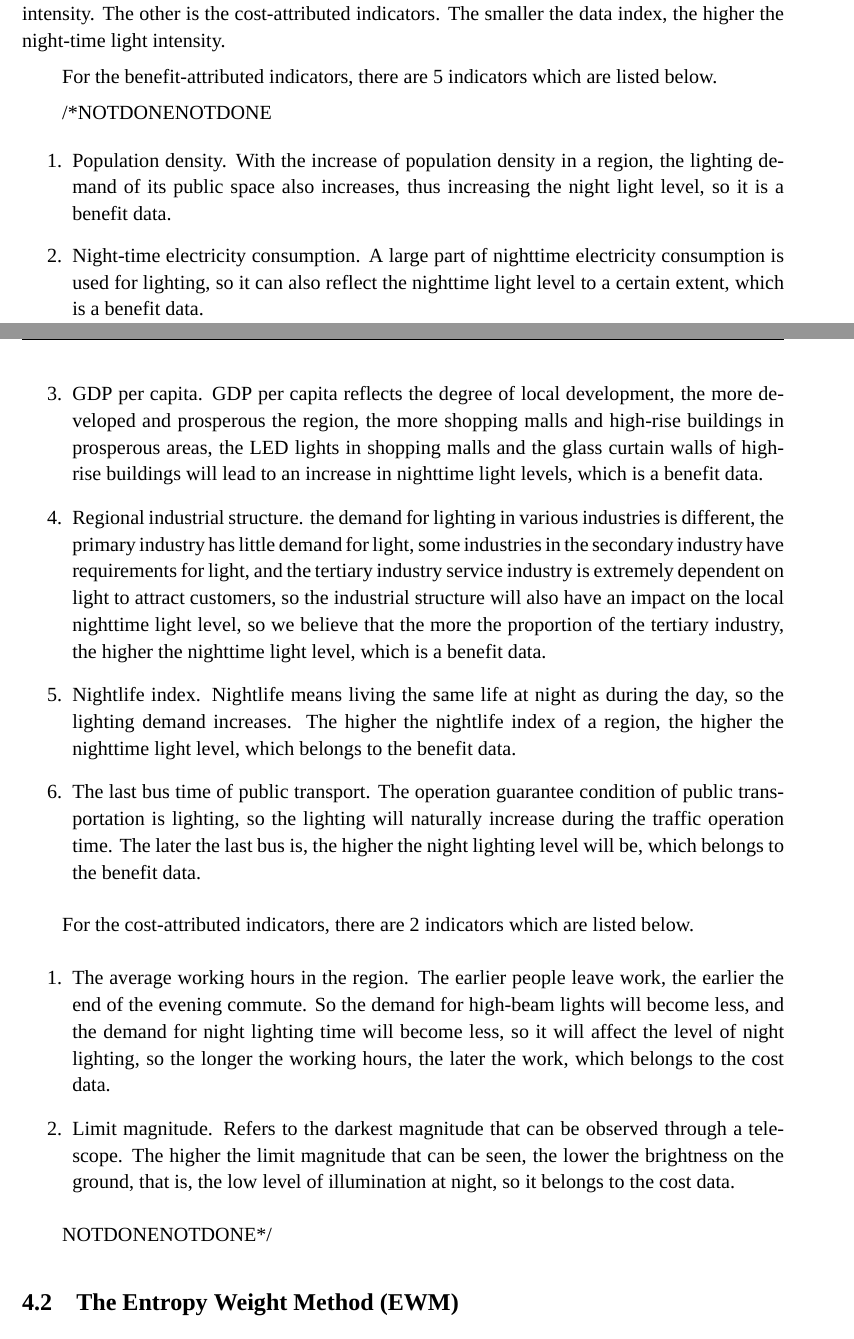
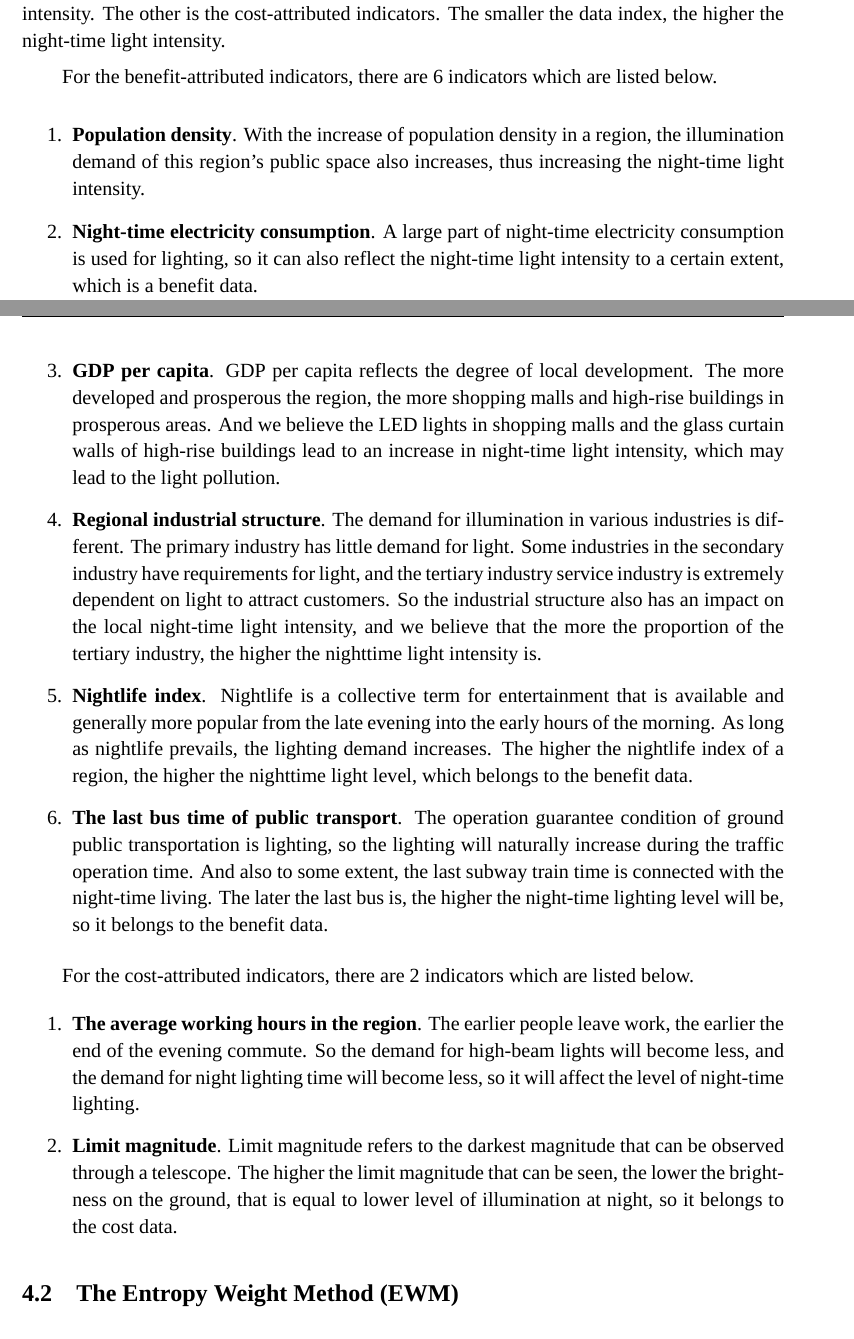
Before and after one commit to SHUzhekiNg/2023E, a LaTeX thesis (thesis/main.tex, which reads thesis/sec04_model.tex): two parts of pages 5 and 6 of 10, joined at a grey line, cut so that both start at the same text. Compiled offline with XeLaTeX; a missing font is replaced by an installed copy or a similar font.

Commit message:
indicators update

```diff
--- a/thesis/sec04_model.tex
+++ b/thesis/sec04_model.tex
@@ -10,34 +10,33 @@ The eight indicators we selected are population density, night-time electricity
 
 To explain the selection of indicators, We divide the indicators into two categories. One is the benefit-attributed indicators. The larger the data index, the higher the night-time light intensity. The other is the cost-attributed indicators. The smaller the data index, the higher the night-time light intensity.
 
-For the benefit-attributed indicators, there are 5 indicators which are listed below.
+For the benefit-attributed indicators, there are 6 indicators which are listed below.
 
-/*NOTDONENOTDONE
 \begin{enumerate}
-    \item Population density. With the increase of population density in a region, the lighting demand of its public space also increases, thus increasing the night light level, so it is a benefit data.
+    \item \textbf{Population density}. With the increase of population density in a region, the illumination demand of this region's public space also increases, thus increasing the night-time light intensity.
 
-    \item Night-time electricity consumption. A large part of nighttime electricity consumption is used for lighting, so it can also reflect the nighttime light level to a certain extent, which is a benefit data.
+    \item \textbf{Night-time electricity consumption}. A large part of night-time electricity consumption is used for lighting, so it can also reflect the night-time light intensity to a certain extent, which is a benefit data.
 
-    \item GDP per capita. GDP per capita reflects the degree of local development, the more developed and prosperous the region, the more shopping malls and high-rise buildings in prosperous areas, the LED lights in shopping malls and the glass curtain walls of high-rise buildings will lead to an increase in nighttime light levels, which is a benefit data.
+    \item \textbf{GDP per capita}. GDP per capita reflects the degree of local development. The more developed and prosperous the region, the more shopping malls and high-rise buildings in prosperous areas. And we believe the LED lights in shopping malls and the glass curtain walls of high-rise buildings lead to an increase in night-time light intensity, which may lead to the light pollution.
 
-    \item Regional industrial structure. the demand for lighting in various industries is different, the primary industry has little demand for light, some industries in the secondary industry have requirements for light, and the tertiary industry service industry is extremely dependent on light to attract customers, so the industrial structure will also have an impact on the local nighttime light level, so we believe that the more the proportion of the tertiary industry, the higher the nighttime light level, which is a benefit data.
+    \item \textbf{Regional industrial structure}. The demand for illumination in various industries is different. The primary industry has little demand for light. Some industries in the secondary industry have requirements for light, and the tertiary industry service industry is extremely dependent on light to attract customers. So the industrial structure also has an impact on the local night-time light intensity, and we believe that the more the proportion of the tertiary industry, the higher the nighttime light intensity is.
 
-    \item Nightlife index. Nightlife means living the same life at night as during the day, so the lighting demand increases. The higher the nightlife index of a region, the higher the nighttime light level, which belongs to the benefit data.
+    \item \textbf{Nightlife index}. Nightlife is a collective term for entertainment that is available and generally more popular from the late evening into the early hours of the morning. As long as nightlife prevails, the lighting demand increases. The higher the nightlife index of a region, the higher the nighttime light level, which belongs to the benefit data.
 
-    \item The last bus time of public transport. The operation guarantee condition of public transportation is lighting, so the lighting will naturally increase during the traffic operation time. The later the last bus is, the higher the night lighting level will be, which belongs to the benefit data.
+    \item \textbf{The last bus time of public transport}. The operation guarantee condition of ground public transportation is lighting, so the lighting will naturally increase during the traffic operation time. And also to some extent, the last subway train time is connected with the night-time living. The later the last bus is, the higher the night-time lighting level will be, so it belongs to the benefit data.
 \end{enumerate}
+
 
 For the cost-attributed indicators, there are 2 indicators which are listed below.
 \begin{enumerate}
-    \item The average working hours in the region. The earlier people leave work, the earlier the end of the evening commute. So the demand for high-beam lights will become less, and the demand for night lighting time will become less, so it will affect the level of night lighting, so the longer the working hours, the later the work, which belongs to the cost data.
+    \item \textbf{The average working hours in the region}. The earlier people leave work, the earlier the end of the evening commute. So the demand for high-beam lights will become less, and the demand for night lighting time will become less, so it will affect the level of night-time lighting.
 
-    \item Limit magnitude. Refers to the darkest magnitude that can be observed through a telescope. The higher the limit magnitude that can be seen, the lower the brightness on the ground, that is, the low level of illumination at night, so it belongs to the cost data.
+    \item \textbf{Limit magnitude}. Limit magnitude refers to the darkest magnitude that can be observed through a telescope. The higher the limit magnitude that can be seen, the lower the brightness on the ground, that is equal to lower level of illumination at night, so it belongs to the cost data.
 \end{enumerate}
 
 
 
 
-NOTDONENOTDONE*/
 
 \subsection{The Entropy Weight Method (EWM) }
 We use the Entropy Weight Method (EWM) to get the weight of indicators. The Entropy Weight Method is an object weighting method, which uses the information entropy idea for reference. It is used to determine the relative weights of different criteria in a decision-making process. It determines the weight of the indicators by calculating the information entropy of the index, according to the impact of the relative change of the index on the overall system.
```
Also changed, not shown: thesis/main.pdf.
